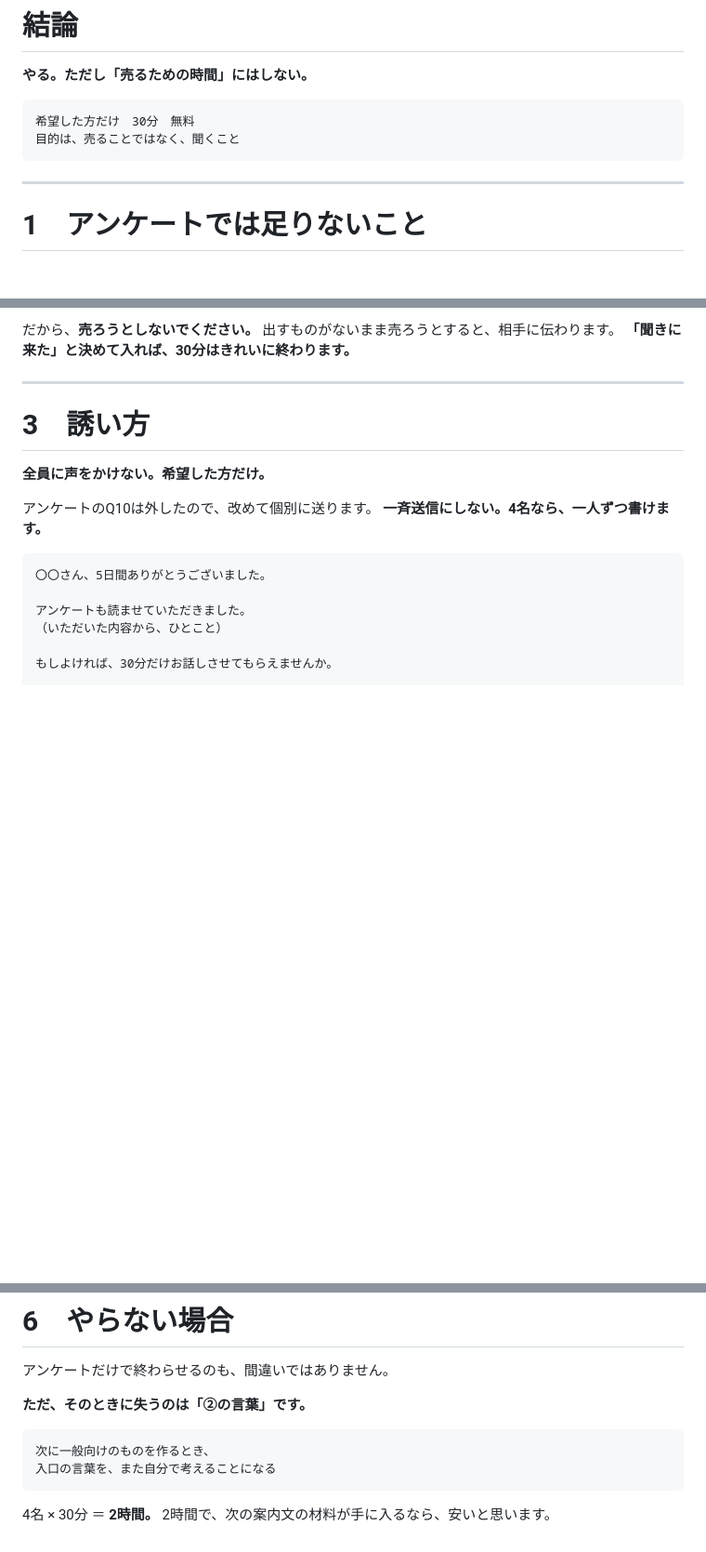
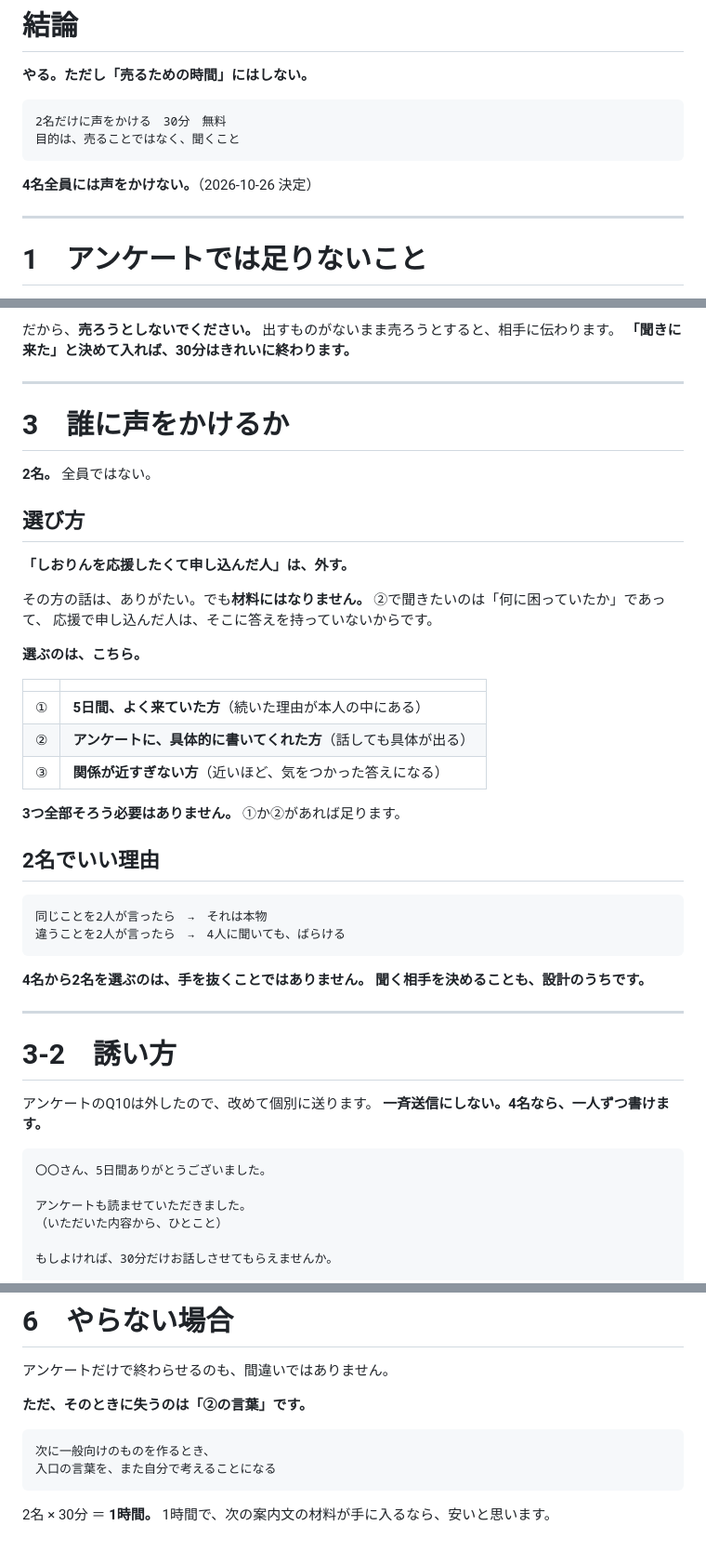
Before and after one commit to shiori0823/shiorin-trainer, a Markdown page: jv-5days/followup.md, 3 parts joined by grey strips. Shown at 93% size. GitHub-like rendering; blank space fills up the shorter version.

Commit message:
個別相談は4名全員ではなく2名に絞る
応援で申し込んだ方は材料にならないため外す。
5日間よく来ていた方、アンケートに具体を書いてくれた方、
関係が近すぎない方、を選び方として残した。

Co-Authored-By: Claude Opus 5 <noreply@anthropic.com>
Claude-Session: https://claude.ai/code/session_01MJ8sU5hpwfofQFKTxCfeKW

````diff
--- a/jv-5days/followup.md
+++ b/jv-5days/followup.md
@@ -7,9 +7,11 @@
 **やる。ただし「売るための時間」にはしない。**
 
 ```
-希望した方だけ　30分　無料
+2名だけに声をかける　30分　無料
 目的は、売ることではなく、聞くこと
 ```
+
+**4名全員には声をかけない。**（2026-10-26 決定）
 
 ---
 
@@ -55,9 +57,41 @@
 
 ---
 
-# 3　誘い方
+# 3　誰に声をかけるか
 
-**全員に声をかけない。希望した方だけ。**
+**2名。** 全員ではない。
+
+## 選び方
+
+**「しおりんを応援したくて申し込んだ人」は、外す。**
+
+その方の話は、ありがたい。でも**材料にはなりません。**
+②で聞きたいのは「何に困っていたか」であって、
+応援で申し込んだ人は、そこに答えを持っていないからです。
+
+**選ぶのは、こちら。**
+
+| | |
+|---|---|
+| ① | **5日間、よく来ていた方**（続いた理由が本人の中にある） |
+| ② | **アンケートに、具体的に書いてくれた方**（話しても具体が出る） |
+| ③ | **関係が近すぎない方**（近いほど、気をつかった答えになる） |
+
+**3つ全部そろう必要はありません。** ①か②があれば足ります。
+
+## 2名でいい理由
+
+```
+同じことを2人が言ったら　→　それは本物
+違うことを2人が言ったら　→　4人に聞いても、ばらける
+```
+
+**4名から2名を選ぶのは、手を抜くことではありません。**
+**聞く相手を決めることも、設計のうちです。**
+
+---
+
+# 3-2　誘い方
 
 アンケートのQ10は外したので、改めて個別に送ります。
 **一斉送信にしない。4名なら、一人ずつ書けます。**
@@ -190,5 +224,5 @@
 入口の言葉を、また自分で考えることになる
 ```
 
-4名 × 30分 ＝ **2時間。**
-2時間で、次の案内文の材料が手に入るなら、安いと思います。
+2名 × 30分 ＝ **1時間。**
+1時間で、次の案内文の材料が手に入るなら、安いと思います。
````
Also changed, not shown: other parts of jv-5days/followup.md (+1 -1 lines).
